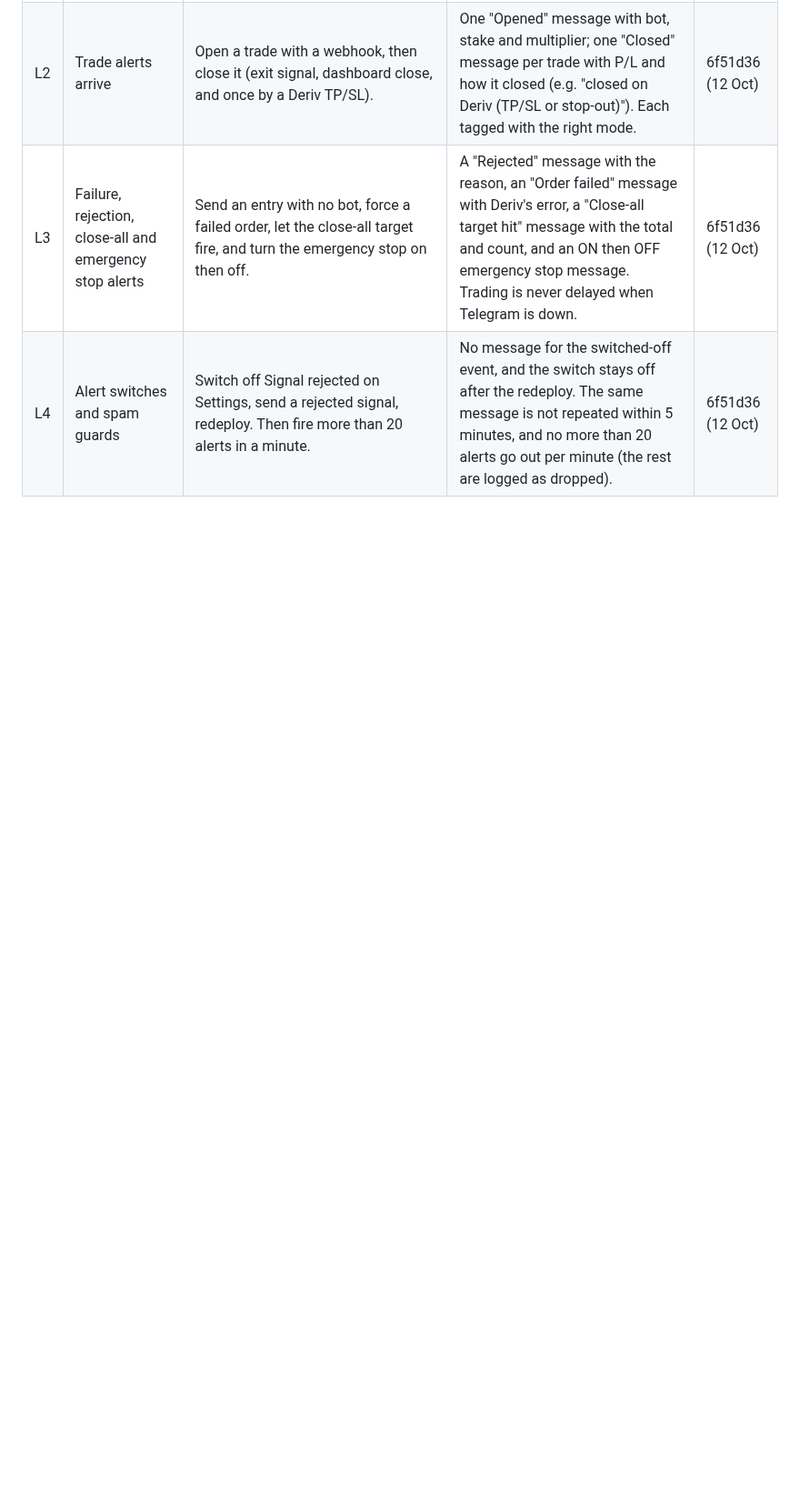
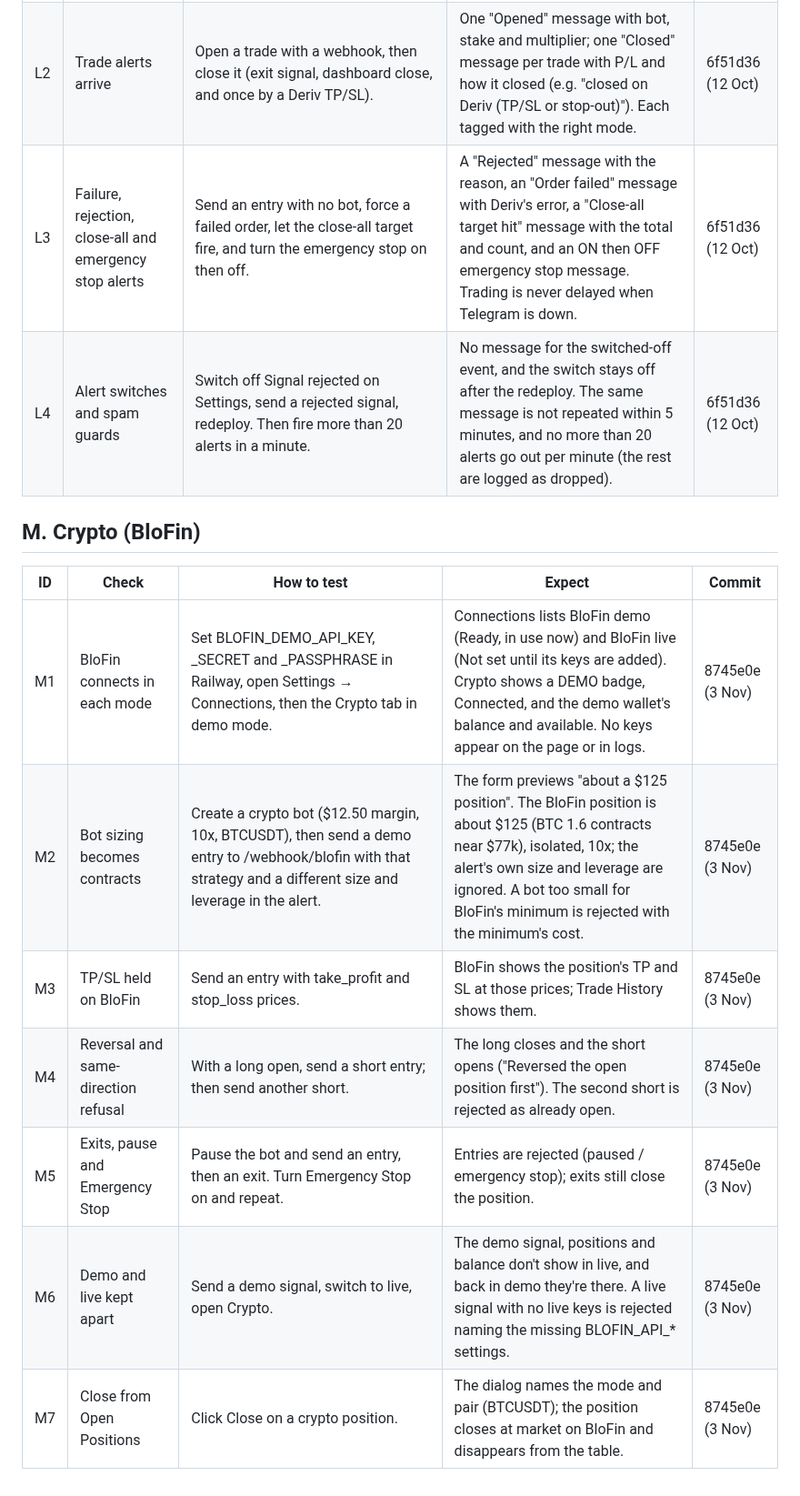
Before and after one commit to ocrumbie-stack/Deriv-Synthetic-Platform, a Markdown page: CHECKLIST.md, the part around the change. Shown at 91% size. GitHub-like rendering; blank space fills up the shorter version.

Commit message:
Add the Crypto (BloFin) checks to the checklist
Co-Authored-By: Claude Opus 5.5 <noreply@anthropic.com>

```diff
--- a/CHECKLIST.md
+++ b/CHECKLIST.md
@@ -184,3 +184,15 @@ This file and that page list the same items - when adding a fix, update both.
 | L2 | Trade alerts arrive | Open a trade with a webhook, then close it (exit signal, dashboard close, and once by a Deriv TP/SL). | One "Opened" message with bot, stake and multiplier; one "Closed" message per trade with P/L and how it closed (e.g. "closed on Deriv (TP/SL or stop-out)"). Each tagged with the right mode. | 6f51d36 (12 Oct) |
 | L3 | Failure, rejection, close-all and emergency stop alerts | Send an entry with no bot, force a failed order, let the close-all target fire, and turn the emergency stop on then off. | A "Rejected" message with the reason, an "Order failed" message with Deriv's error, a "Close-all target hit" message with the total and count, and an ON then OFF emergency stop message. Trading is never delayed when Telegram is down. | 6f51d36 (12 Oct) |
 | L4 | Alert switches and spam guards | Switch off Signal rejected on Settings, send a rejected signal, redeploy. Then fire more than 20 alerts in a minute. | No message for the switched-off event, and the switch stays off after the redeploy. The same message is not repeated within 5 minutes, and no more than 20 alerts go out per minute (the rest are logged as dropped). | 6f51d36 (12 Oct) |
+
+## M. Crypto (BloFin)
+
+| ID | Check | How to test | Expect | Commit |
+|---|---|---|---|---|
+| M1 | BloFin connects in each mode | Set BLOFIN_DEMO_API_KEY, _SECRET and _PASSPHRASE in Railway, open Settings → Connections, then the Crypto tab in demo mode. | Connections lists BloFin demo (Ready, in use now) and BloFin live (Not set until its keys are added). Crypto shows a DEMO badge, Connected, and the demo wallet's balance and available. No keys appear on the page or in logs. | 8745e0e (3 Nov) |
+| M2 | Bot sizing becomes contracts | Create a crypto bot ($12.50 margin, 10x, BTCUSDT), then send a demo entry to /webhook/blofin with that strategy and a different size and leverage in the alert. | The form previews "about a $125 position". The BloFin position is about $125 (BTC 1.6 contracts near $77k), isolated, 10x; the alert's own size and leverage are ignored. A bot too small for BloFin's minimum is rejected with the minimum's cost. | 8745e0e (3 Nov) |
+| M3 | TP/SL held on BloFin | Send an entry with take_profit and stop_loss prices. | BloFin shows the position's TP and SL at those prices; Trade History shows them. | 8745e0e (3 Nov) |
+| M4 | Reversal and same-direction refusal | With a long open, send a short entry; then send another short. | The long closes and the short opens ("Reversed the open position first"). The second short is rejected as already open. | 8745e0e (3 Nov) |
+| M5 | Exits, pause and Emergency Stop | Pause the bot and send an entry, then an exit. Turn Emergency Stop on and repeat. | Entries are rejected (paused / emergency stop); exits still close the position. | 8745e0e (3 Nov) |
+| M6 | Demo and live kept apart | Send a demo signal, switch to live, open Crypto. | The demo signal, positions and balance don't show in live, and back in demo they're there. A live signal with no live keys is rejected naming the missing BLOFIN_API_* settings. | 8745e0e (3 Nov) |
+| M7 | Close from Open Positions | Click Close on a crypto position. | The dialog names the mode and pair (BTCUSDT); the position closes at market on BloFin and disappears from the table. | 8745e0e (3 Nov) |
```
